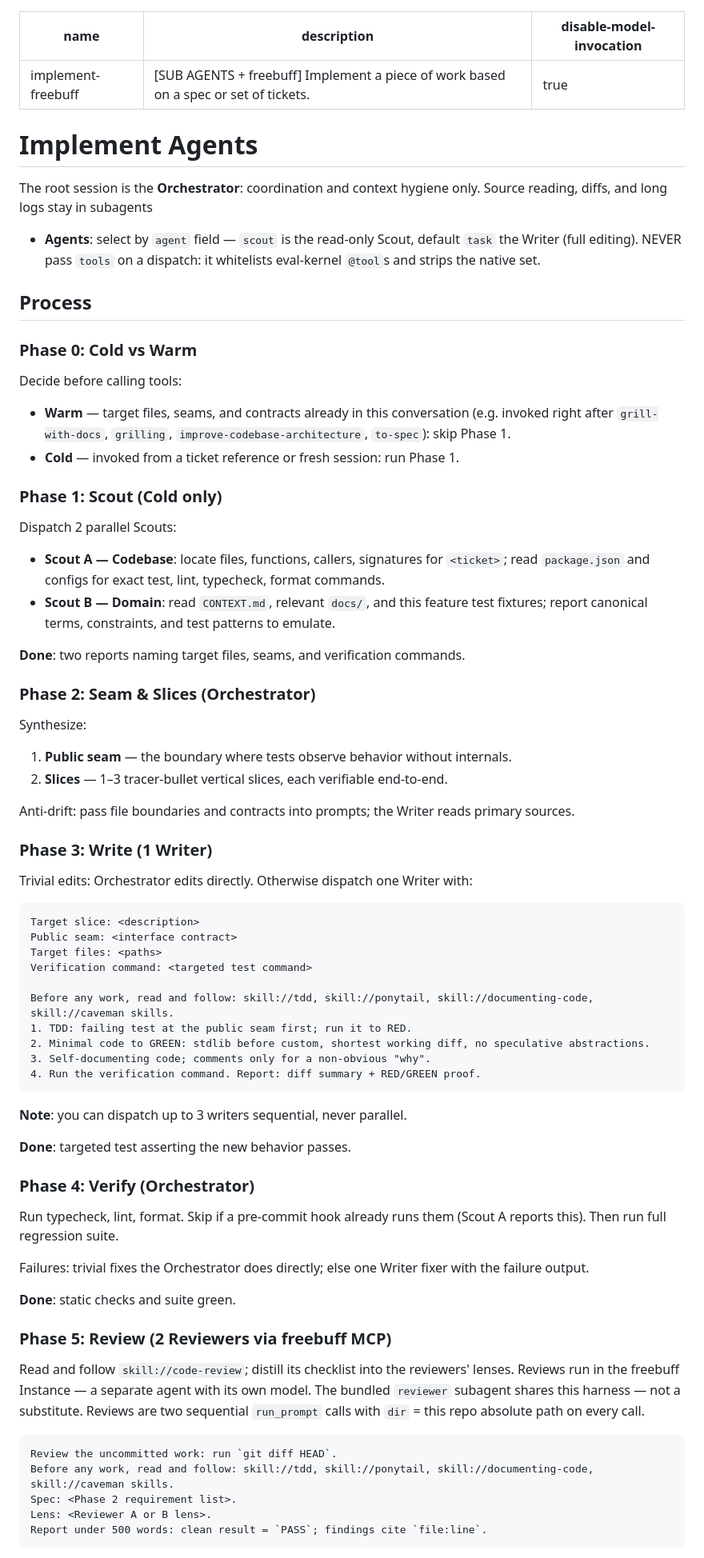
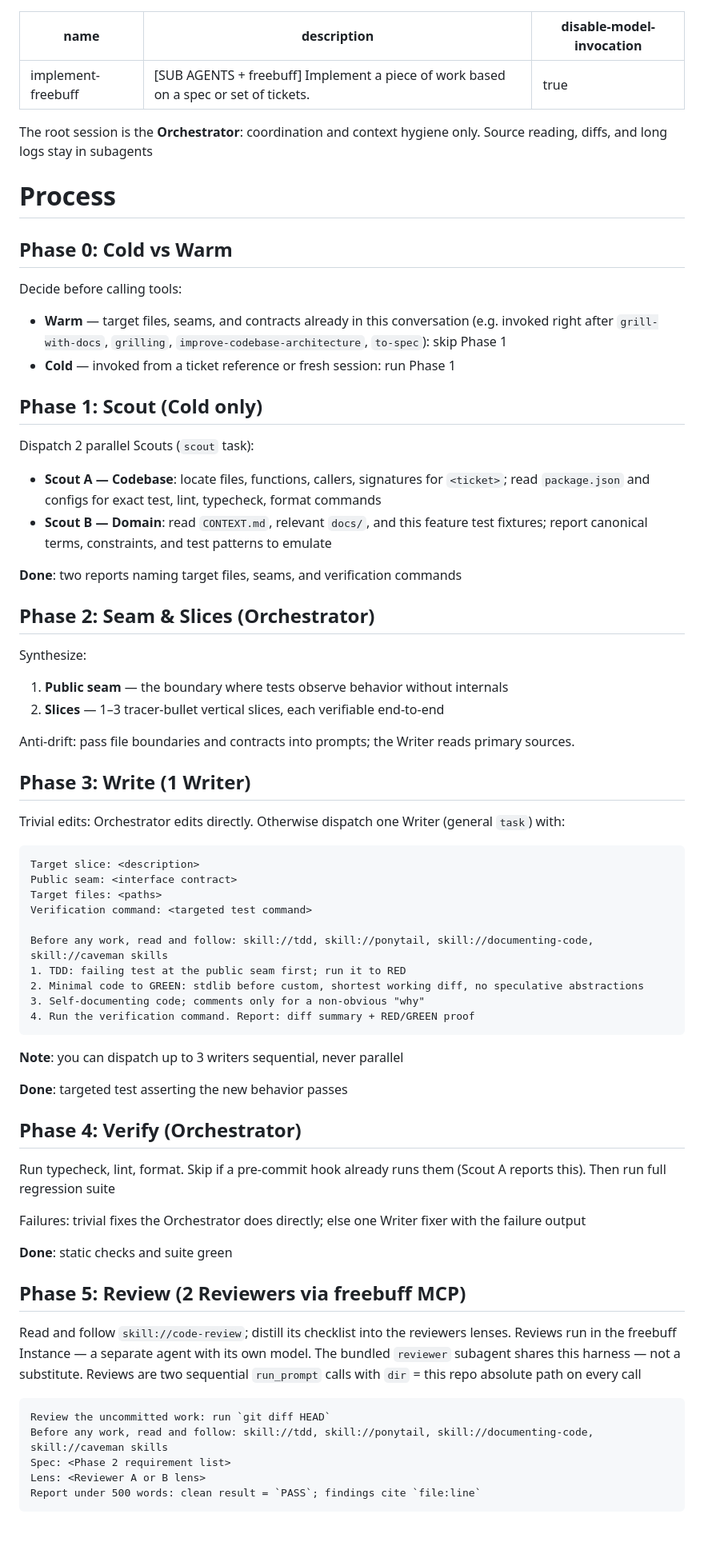
Before and after one commit to vadash/claude_skills, a Markdown page: _universal/implement-freebuff/SKILL.md, the part around one of its changes. Shown at 80% size. Rendered like a GitHub page; blank space fills up the shorter version.

Commit message:
Update skills

````diff
--- a/_universal/implement-freebuff/SKILL.md
+++ b/_universal/implement-freebuff/SKILL.md
@@ -4,42 +4,38 @@ description: "[SUB AGENTS + freebuff] Implement a piece of work based on a spec
 disable-model-invocation: true
 ---
 
-# Implement Agents
-
 The root session is the **Orchestrator**: coordination and context hygiene only. Source reading, diffs, and long logs stay in subagents
 
-- **Agents**: select by `agent` field — `scout` is the read-only Scout, default `task` the Writer (full editing). NEVER pass `tools` on a dispatch: it whitelists eval-kernel `@tool`s and strips the native set.
+# Process
 
-## Process
-
-### Phase 0: Cold vs Warm
+## Phase 0: Cold vs Warm
 
 Decide before calling tools:
 
-- **Warm** — target files, seams, and contracts already in this conversation (e.g. invoked right after `grill-with-docs`, `grilling`, `improve-codebase-architecture`, `to-spec`): skip Phase 1.
-- **Cold** — invoked from a ticket reference or fresh session: run Phase 1.
+- **Warm** — target files, seams, and contracts already in this conversation (e.g. invoked right after `grill-with-docs`, `grilling`, `improve-codebase-architecture`, `to-spec`): skip Phase 1
+- **Cold** — invoked from a ticket reference or fresh session: run Phase 1
 
-### Phase 1: Scout (Cold only)
+## Phase 1: Scout (Cold only)
 
-Dispatch 2 parallel Scouts:
+Dispatch 2 parallel Scouts (`scout` task):
 
-- **Scout A — Codebase**: locate files, functions, callers, signatures for `<ticket>`; read `package.json` and configs for exact test, lint, typecheck, format commands.
-- **Scout B — Domain**: read `CONTEXT.md`, relevant `docs/`, and this feature test fixtures; report canonical terms, constraints, and test patterns to emulate.
+- **Scout A — Codebase**: locate files, functions, callers, signatures for `<ticket>`; read `package.json` and configs for exact test, lint, typecheck, format commands
+- **Scout B — Domain**: read `CONTEXT.md`, relevant `docs/`, and this feature test fixtures; report canonical terms, constraints, and test patterns to emulate
 
-**Done**: two reports naming target files, seams, and verification commands.
+**Done**: two reports naming target files, seams, and verification commands
 
-### Phase 2: Seam & Slices (Orchestrator)
+## Phase 2: Seam & Slices (Orchestrator)
 
 Synthesize:
 
-1. **Public seam** — the boundary where tests observe behavior without internals.
-2. **Slices** — 1–3 tracer-bullet vertical slices, each verifiable end-to-end.
+1. **Public seam** — the boundary where tests observe behavior without internals
+2. **Slices** — 1–3 tracer-bullet vertical slices, each verifiable end-to-end
 
 Anti-drift: pass file boundaries and contracts into prompts; the Writer reads primary sources.
 
-### Phase 3: Write (1 Writer)
+## Phase 3: Write (1 Writer)
 
-Trivial edits: Orchestrator edits directly. Otherwise dispatch one Writer with:
+Trivial edits: Orchestrator edits directly. Otherwise dispatch one Writer (general `task`) with:
 
 ```markdown
 Target slice: <description>
@@ -47,34 +43,34 @@ Public seam: <interface contract>
 Target files: <paths>
 Verification command: <targeted test command>
 
-Before any work, read and follow: skill://tdd, skill://ponytail, skill://documenting-code, skill://caveman skills.
-1. TDD: failing test at the public seam first; run it to RED.
-2. Minimal code to GREEN: stdlib before custom, shortest working diff, no speculative abstractions.
-3. Self-documenting code; comments only for a non-obvious "why".
-4. Run the verification command. Report: diff summary + RED/GREEN proof.
+Before any work, read and follow: skill://tdd, skill://ponytail, skill://documenting-code, skill://caveman skills
+1. TDD: failing test at the public seam first; run it to RED
+2. Minimal code to GREEN: stdlib before custom, shortest working diff, no speculative abstractions
+3. Self-documenting code; comments only for a non-obvious "why"
+4. Run the verification command. Report: diff summary + RED/GREEN proof
 ```
 
-**Note**: you can dispatch up to 3 writers sequential, never parallel.
+**Note**: you can dispatch up to 3 writers sequential, never parallel
 
-**Done**: targeted test asserting the new behavior passes.
+**Done**: targeted test asserting the new behavior passes
 
-### Phase 4: Verify (Orchestrator)
+## Phase 4: Verify (Orchestrator)
 
-Run typecheck, lint, format. Skip if a pre-commit hook already runs them (Scout A reports this). Then run full regression suite.
+Run typecheck, lint, format. Skip if a pre-commit hook already runs them (Scout A reports this). Then run full regression suite
 
-Failures: trivial fixes the Orchestrator does directly; else one Writer fixer with the failure output.
+Failures: trivial fixes the Orchestrator does directly; else one Writer fixer with the failure output
 
-**Done**: static checks and suite green.
+**Done**: static checks and suite green
 
-### Phase 5: Review (2 Reviewers via freebuff MCP)
+## Phase 5: Review (2 Reviewers via freebuff MCP)
 
-Read and follow `skill://code-review`; distill its checklist into the reviewers' lenses. Reviews run in the freebuff Instance — a separate agent with its own model. The bundled `reviewer` subagent shares this harness — not a substitute. Reviews are two sequential `run_prompt` calls with `dir` = this repo absolute path on every call.
+Read and follow `skill://code-review`; distill its checklist into the reviewers lenses. Reviews run in the freebuff Instance — a separate agent with its own model. The bundled `reviewer` subagent shares this harness — not a substitute. Reviews are two sequential `run_prompt` calls with `dir` = this repo absolute path on every call
 
 ```markdown
-Review the uncommitted work: run `git diff HEAD`.
-Before any work, read and follow: skill://tdd, skill://ponytail, skill://documenting-code, skill://caveman skills.
-Spec: <Phase 2 requirement list>.
-Lens: <Reviewer A or B lens>.
-Report under 500 words: clean result = `PASS`; findings cite `file:line`.
+Review the uncommitted work: run `git diff HEAD`
+Before any work, read and follow: skill://tdd, skill://ponytail, skill://documenting-code, skill://caveman skills
+Spec: <Phase 2 requirement list>
+Lens: <Reviewer A or B lens>
+Report under 500 words: clean result = `PASS`; findings cite `file:line`
 ```
 
````
Also changed, not shown: other parts of _universal/implement-freebuff/SKILL.md (+9 -5 lines).
